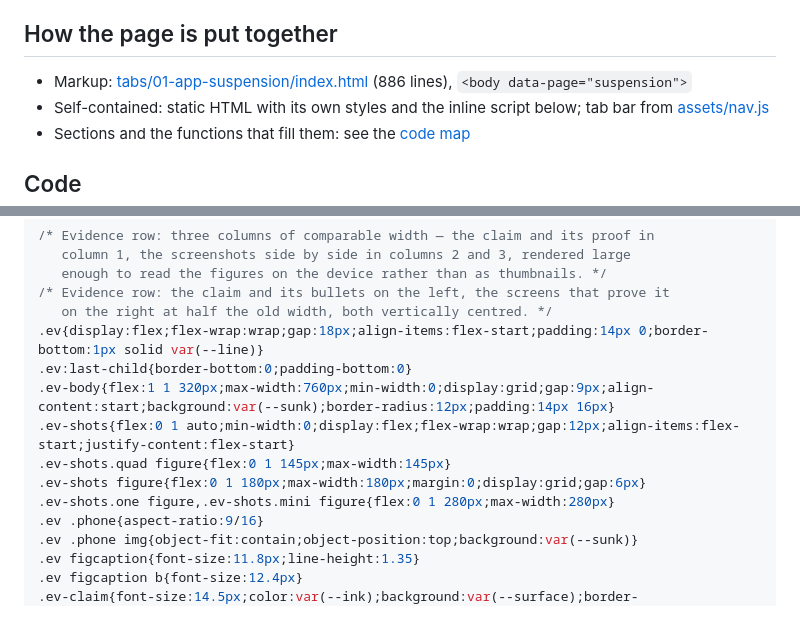
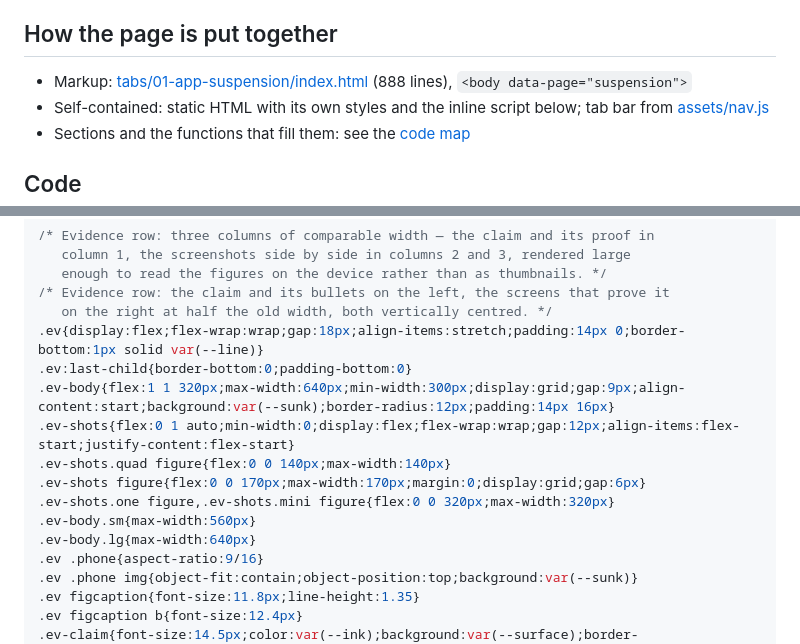
Before and after one commit to zaeem-ahmad-growth/Phone-Cleaner-Cell-Cave, a Markdown page: docs/backend/01-app-suspension.md, 2 parts joined by grey strips. Drawn GitHub-style; blank space fills up the shorter version.

```diff
--- a/docs/backend/01-app-suspension.md
+++ b/docs/backend/01-app-suspension.md
@@ -5,7 +5,7 @@
 
 ## How the page is put together
 
-- Markup: [tabs/01-app-suspension/index.html](../../tabs/01-app-suspension/index.html) (886 lines), `<body data-page="suspension">`
+- Markup: [tabs/01-app-suspension/index.html](../../tabs/01-app-suspension/index.html) (888 lines), `<body data-page="suspension">`
 - Self-contained: static HTML with its own styles and the inline script below; tab bar from [assets/nav.js](../../assets/nav.js)
 - Sections and the functions that fill them: see the [code map](../code-map.md#01-app-suspension)
 
@@ -137,13 +137,15 @@ figcaption b{display:block;color:var(--ink);font-size:12.8px;font-weight:600}
    enough to read the figures on the device rather than as thumbnails. */
 /* Evidence row: the claim and its bullets on the left, the screens that prove it
    on the right at half the old width, both vertically centred. */
-.ev{display:flex;flex-wrap:wrap;gap:18px;align-items:flex-start;padding:14px 0;border-bottom:1px solid var(--line)}
+.ev{display:flex;flex-wrap:wrap;gap:18px;align-items:stretch;padding:14px 0;border-bottom:1px solid var(--line)}
 .ev:last-child{border-bottom:0;padding-bottom:0}
-.ev-body{flex:1 1 320px;max-width:760px;min-width:0;display:grid;gap:9px;align-content:start;background:var(--sunk);border-radius:12px;padding:14px 16px}
+.ev-body{flex:1 1 320px;max-width:640px;min-width:300px;display:grid;gap:9px;align-content:start;background:var(--sunk);border-radius:12px;padding:14px 16px}
 .ev-shots{flex:0 1 auto;min-width:0;display:flex;flex-wrap:wrap;gap:12px;align-items:flex-start;justify-content:flex-start}
-.ev-shots.quad figure{flex:0 1 145px;max-width:145px}
-.ev-shots figure{flex:0 1 180px;max-width:180px;margin:0;display:grid;gap:6px}
-.ev-shots.one figure,.ev-shots.mini figure{flex:0 1 280px;max-width:280px}
+.ev-shots.quad figure{flex:0 0 140px;max-width:140px}
+.ev-shots figure{flex:0 0 170px;max-width:170px;margin:0;display:grid;gap:6px}
+.ev-shots.one figure,.ev-shots.mini figure{flex:0 0 320px;max-width:320px}
+.ev-body.sm{max-width:560px}
+.ev-body.lg{max-width:640px}
 .ev .phone{aspect-ratio:9/16}
 .ev .phone img{object-fit:contain;object-position:top;background:var(--sunk)}
 .ev figcaption{font-size:11.8px;line-height:1.35}
```
Also changed, not shown: docs/code-map.md (+6 -6 lines).
